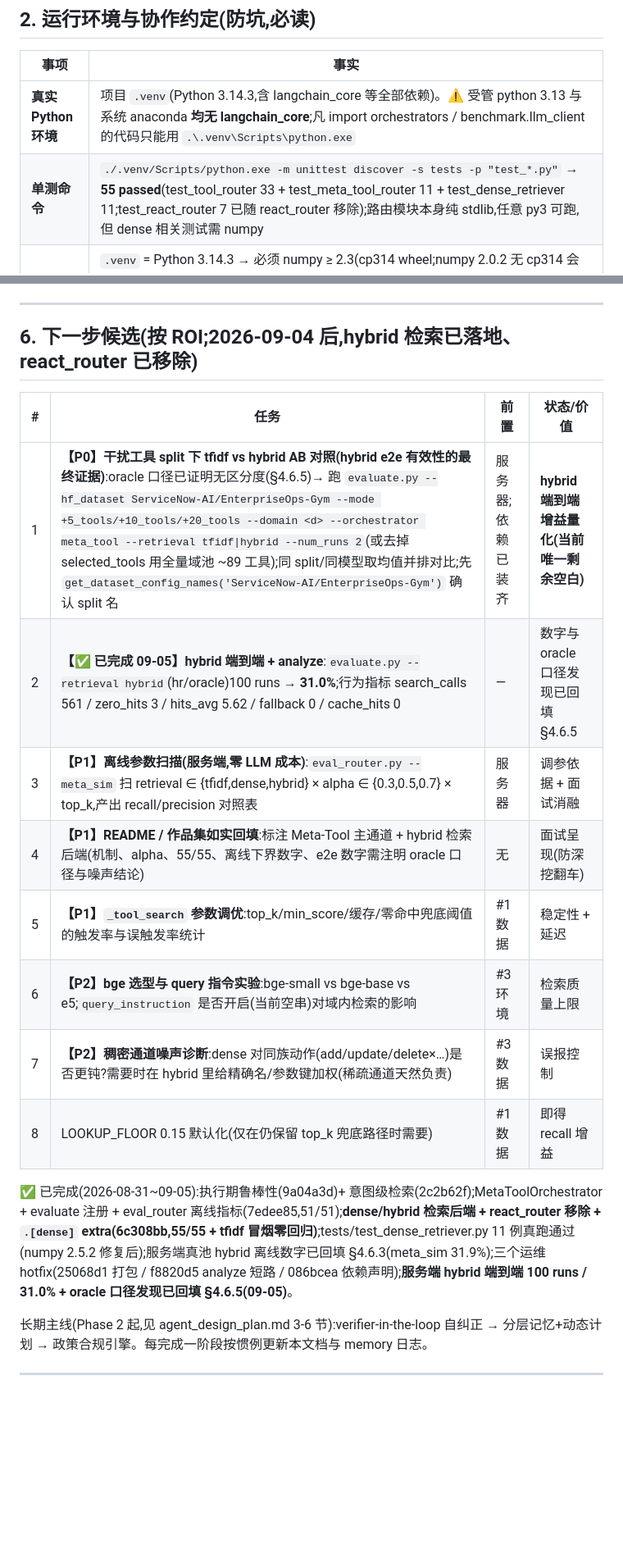
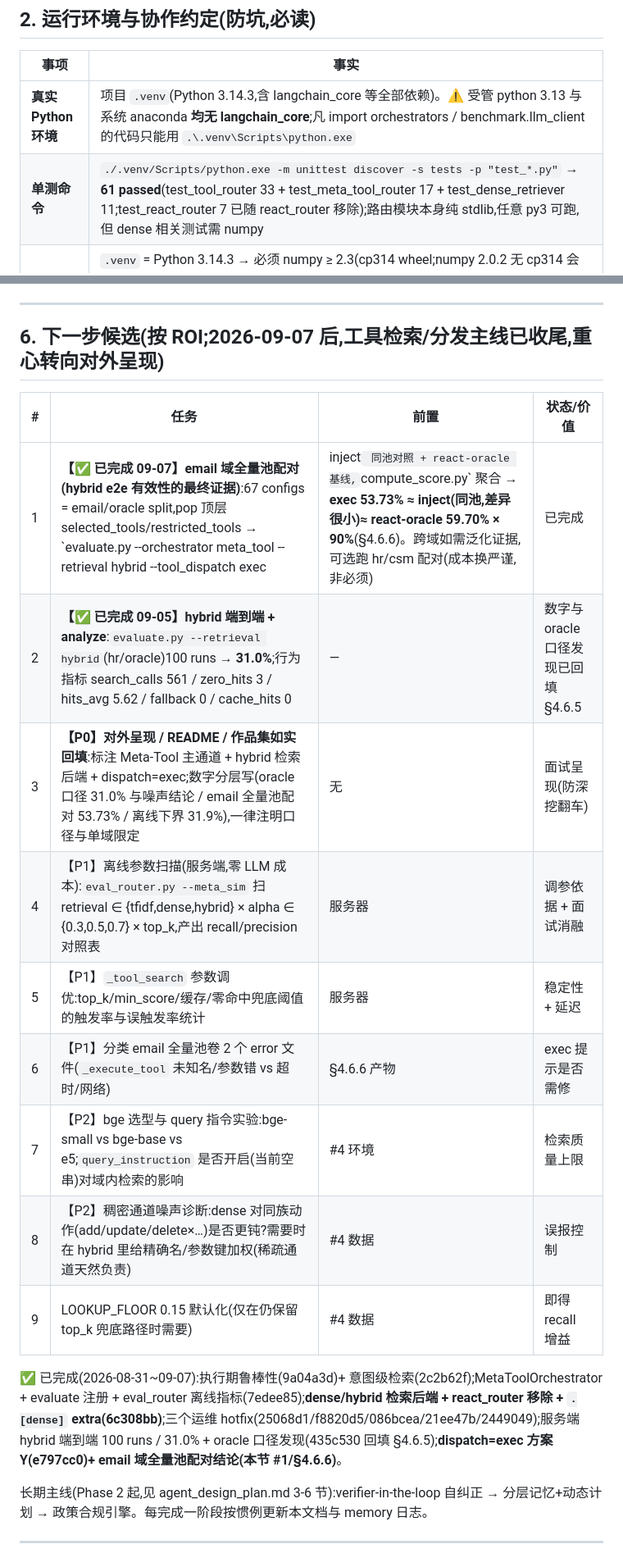
Before and after one commit to Znic11/enterprise-agent-control-plane, a Markdown page: docs/HANDOFF.md, 2 parts joined by grey strips. Shown at 82% size. Rendered like a GitHub page; blank space fills up the shorter version.

```diff
--- a/docs/HANDOFF.md
+++ b/docs/HANDOFF.md
@@ -30,7 +30,7 @@
 | 事项 | 事实 |
 |---|---|
 | **真实 Python 环境** | 项目 `.venv`(Python 3.14.3,含 langchain_core 等全部依赖)。⚠️ 受管 python 3.13 与系统 anaconda **均无 langchain_core**;凡 import orchestrators / benchmark.llm_client 的代码只能用 `.\.venv\Scripts\python.exe` |
-| **单测命令** | `./.venv/Scripts/python.exe -m unittest discover -s tests -p "test_*.py"` → **55 passed**(test_tool_router 33 + test_meta_tool_router 11 + test_dense_retriever 11;test_react_router 7 已随 react_router 移除);路由模块本身纯 stdlib,任意 py3 可跑,但 dense 相关测试需 numpy |
+| **单测命令** | `./.venv/Scripts/python.exe -m unittest discover -s tests -p "test_*.py"` → **61 passed**(test_tool_router 33 + test_meta_tool_router 17 + test_dense_retriever 11;test_react_router 7 已随 react_router 移除);路由模块本身纯 stdlib,任意 py3 可跑,但 dense 相关测试需 numpy |
 | **numpy / 3.14 坑** | `.venv` = Python 3.14.3 → 必须 numpy ≥ 2.3(cp314 wheel;numpy 2.0.2 无 cp314 会卡源码编译)。装法:`uv pip install --python .venv/Scripts/python.exe "numpy>=2.3" -i https://pypi.tuna.tsinghua.edu.cn/simple`(官方 PyPI 慢/易中断;中断会留下缺 `__init__.py` 的假 numpy —— 先 `rm -rf .venv/Lib/site-packages/numpy` 再重装);sentence-transformers/torch 同理建议 `-i` 清华镜像 + 设 `HF_ENDPOINT=https://hf-mirror.com`(首次拉 bge 模型) |
 | **LLM key / 容器** | 本地 `conf/llm/` 不存在 → 端到端被 key 阻塞;容器/udocker 全套指令见 `RUN_GUIDE.md`(服务端已验证;本地 docker daemon 曾静默失败) |
 | **真实工具池** | `tools_dump.json`(仓库根,512 原始条目含 `_domain`,按 (name,_domain) 去重后 458)**已入库**(2c2b62f);⚠️ MCP `tools/list` 真实 schema 字段是 `inputSchema`(驼峰),dump/测试用 `input_schema`(小写)——`build_tool_signature` 已双兼容 |
@@ -260,20 +276,21 @@ python eval_router.py --analyze_meta_runs out/meta_hybrid
 
 ---
 
-## 6. 下一步候选(按 ROI;2026-09-04 后,hybrid 检索已落地、react_router 已移除)
+## 6. 下一步候选(按 ROI;2026-09-07 后,工具检索/分发主线已收尾,重心转向对外呈现)
 
 | # | 任务 | 前置 | 状态/价值 |
 |---|---|---|---|
-| 1 | **【P0】干扰工具 split 下 tfidf vs hybrid AB 对照(hybrid e2e 有效性的最终证据)**:oracle 口径已证明无区分度(§4.6.5)→ 跑 `evaluate.py --hf_dataset ServiceNow-AI/EnterpriseOps-Gym --mode +5_tools/+10_tools/+20_tools --domain <d> --orchestrator meta_tool --retrieval tfidf\|hybrid --num_runs 2`(或去掉 selected_tools 用全量域池 ~89 工具);同 split/同模型取均值并排对比;先 `get_dataset_config_names('ServiceNow-AI/EnterpriseOps-Gym')` 确认 split 名 | 服务器;依赖已装齐 | **hybrid 端到端增益量化(当前唯一剩余空白)** |
+| 1 | **【✅ 已完成 09-07】email 域全量池配对(hybrid e2e 有效性的最终证据)**:67 configs = email/oracle split,pop 顶层 selected_tools/restricted_tools → `evaluate.py --orchestrator meta_tool --retrieval hybrid --tool_dispatch exec|inject` 同池对照 + react-oracle 基线,`compute_score.py` 聚合 → **exec 53.73% ≈ inject(同池,差异很小)≈ react-oracle 59.70% × 90%**(§4.6.6)。跨域如需泛化证据,可选跑 hr/csm 配对(成本换严谨,非必须) | 已完成 | **工具主线收尾依据** |
 | 2 | **【✅ 已完成 09-05】hybrid 端到端 + analyze**:`evaluate.py --retrieval hybrid`(hr/oracle)100 runs → **31.0%**;行为指标 search_calls 561 / zero_hits 3 / hits_avg 5.62 / fallback 0 / cache_hits 0 | — | 数字与 oracle 口径发现已回填 §4.6.5 |
-| 3 | **【P1】离线参数扫描(服务端,零 LLM 成本)**:`eval_router.py --meta_sim` 扫 retrieval ∈ {tfidf,dense,hybrid} × alpha ∈ {0.3,0.5,0.7} × top_k,产出 recall/precision 对照表 | 服务器 | 调参依据 + 面试消融 |
-| 4 | **【P1】README / 作品集如实回填**:标注 Meta-Tool 主通道 + hybrid 检索后端(机制、alpha、55/55、离线下界数字、e2e 数字需注明 oracle 口径与噪声结论) | 无 | 面试呈现(防深挖翻车) |
-| 5 | **【P1】`_tool_search` 参数调优**:top_k/min_score/缓存/零命中兜底阈值的触发率与误触发率统计 | #1 数据 | 稳定性 + 延迟 |
-| 6 | **【P2】bge 选型与 query 指令实验**:bge-small vs bge-base vs e5;`query_instruction` 是否开启(当前空串)对域内检索的影响 | #3 环境 | 检索质量上限 |
-| 7 | **【P2】稠密通道噪声诊断**:dense 对同族动作(add/update/delete×…)是否更钝?需要时在 hybrid 里给精确名/参数键加权(稀疏通道天然负责) | #3 数据 | 误报控制 |
-| 8 | LOOKUP_FLOOR 0.15 默认化(仅在仍保留 top_k 兜底路径时需要) | #1 数据 | 即得 recall 增益 |
+| 3 | **【P0】对外呈现 / README / 作品集如实回填**:标注 Meta-Tool 主通道 + hybrid 检索后端 + dispatch=exec;数字分层写(oracle 口径 31.0% 与噪声结论 / email 全量池配对 53.73% / 离线下界 31.9%),一律注明口径与单域限定 | 无 | 面试呈现(防深挖翻车) |
+| 4 | 【P1】离线参数扫描(服务端,零 LLM 成本):`eval_router.py --meta_sim` 扫 retrieval ∈ {tfidf,dense,hybrid} × alpha ∈ {0.3,0.5,0.7} × top_k,产出 recall/precision 对照表 | 服务器 | 调参依据 + 面试消融 |
+| 5 | 【P1】`_tool_search` 参数调优:top_k/min_score/缓存/零命中兜底阈值的触发率与误触发率统计 | 服务器 | 稳定性 + 延迟 |
+| 6 | 【P1】分类 email 全量池卷 2 个 error 文件(`_execute_tool` 未知名/参数错 vs 超时/网络) | §4.6.6 产物 | exec 提示是否需修 |
+| 7 | 【P2】bge 选型与 query 指令实验:bge-small vs bge-base vs e5;`query_instruction` 是否开启(当前空串)对域内检索的影响 | #4 环境 | 检索质量上限 |
+| 8 | 【P2】稠密通道噪声诊断:dense 对同族动作(add/update/delete×…)是否更钝?需要时在 hybrid 里给精确名/参数键加权(稀疏通道天然负责) | #4 数据 | 误报控制 |
+| 9 | LOOKUP_FLOOR 0.15 默认化(仅在仍保留 top_k 兜底路径时需要) | #4 数据 | 即得 recall 增益 |
 
-✅ 已完成(2026-08-31~09-05):执行期鲁棒性(9a04a3d)+ 意图级检索(2c2b62f);MetaToolOrchestrator + evaluate 注册 + eval_router 离线指标(7edee85,51/51);**dense/hybrid 检索后端 + react_router 移除 + `.[dense]` extra(6c308bb,55/55 + tfidf 冒烟零回归)**;tests/test_dense_retriever.py 11 例真跑通过(numpy 2.5.2 修复后);服务端真池 hybrid 离线数字已回填 §4.6.3(meta_sim 31.9%);三个运维 hotfix(25068d1 打包 / f8820d5 analyze 短路 / 086bcea 依赖声明);**服务端 hybrid 端到端 100 runs / 31.0% + oracle 口径发现已回填 §4.6.5(09-05)**。
+✅ 已完成(2026-08-31~09-07):执行期鲁棒性(9a04a3d)+ 意图级检索(2c2b62f);MetaToolOrchestrator + evaluate 注册 + eval_router 离线指标(7edee85);**dense/hybrid 检索后端 + react_router 移除 + `.[dense]` extra(6c308bb)**;三个运维 hotfix(25068d1/f8820d5/086bcea/21ee47b/2449049);服务端 hybrid 端到端 100 runs / 31.0% + oracle 口径发现(435c530 回填 §4.6.5);**dispatch=exec 方案 Y(e797cc0)+ email 域全量池配对结论(本节 #1/§4.6.6)**。
 
 长期主线(Phase 2 起,见 agent_design_plan.md 3-6 节):verifier-in-the-loop 自纠正 → 分层记忆+动态计划 → 政策合规引擎。每完成一阶段按惯例更新本文档与 memory 日志。
 
```
Also changed, not shown: other parts of docs/HANDOFF.md (+25 -9 lines), docs/NEXT_SESSION_PROMPT.md (+39 -48 lines).
